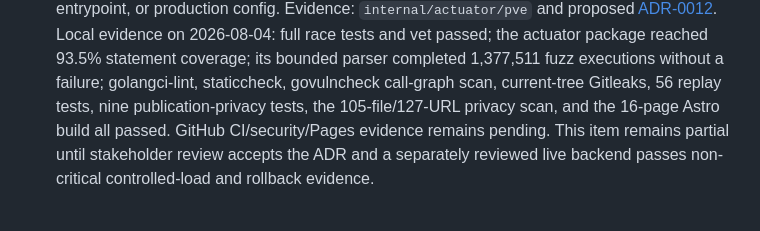
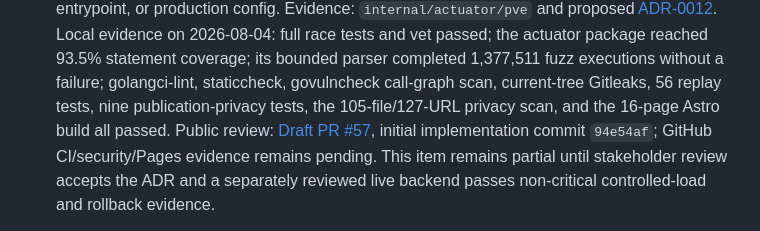
Before and after one commit to DjangoAILab/pve-storage-guard, a Markdown page: docs/CHECKLIST.md, the part around the change. Drawn GitHub-style.

Commit message:
docs: link actuator core review evidence

```diff
--- a/docs/CHECKLIST.md
+++ b/docs/CHECKLIST.md
@@ -118,7 +118,10 @@ Last updated: 2026-08-04 (Asia/Shanghai)
   1,377,511 fuzz executions without a failure; golangci-lint, staticcheck,
   govulncheck call-graph scan, current-tree Gitleaks, 56 replay tests, nine
   publication-privacy tests, the 105-file/127-URL privacy scan, and the 16-page
-  Astro build all passed. GitHub CI/security/Pages evidence remains pending.
+  Astro build all passed. Public review:
+  [Draft PR #57](https://github.com/DjangoAILab/pve-storage-guard/pull/57),
+  initial implementation commit `94e54af`; GitHub CI/security/Pages evidence
+  remains pending.
   This item remains partial until stakeholder review accepts the ADR and a
   separately reviewed live backend passes non-critical controlled-load and
   rollback evidence.
```
